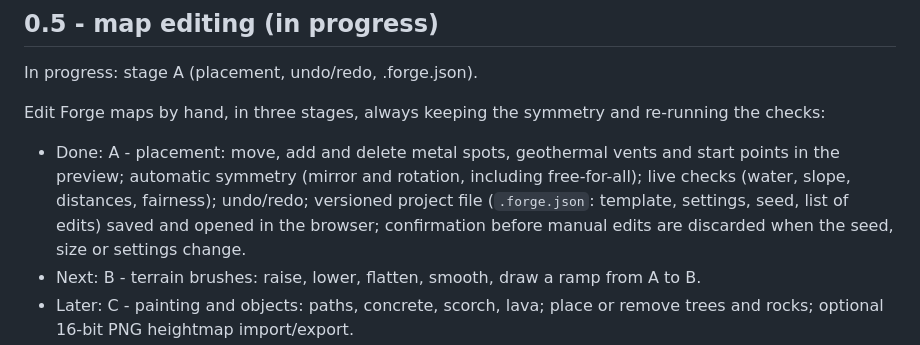
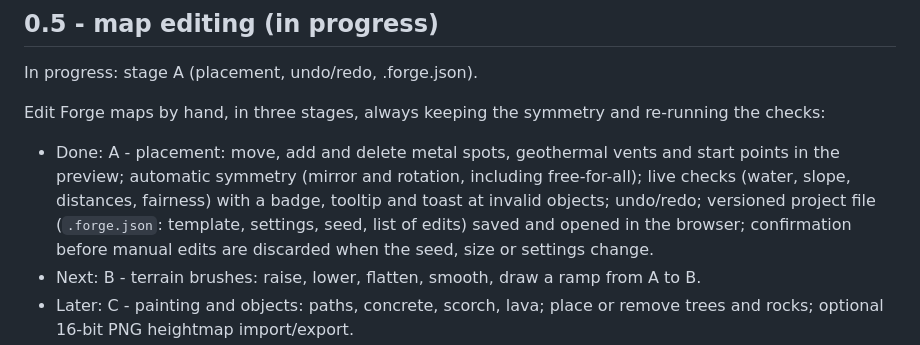
Before and after one commit to Scuide/atlas-map-forge, a Markdown page: docs/ROADMAP.md, the part around the change. Drawn GitHub-style.

Commit message:
SCU-44: roadmap note

```diff
--- a/docs/ROADMAP.md
+++ b/docs/ROADMAP.md
@@ -32,7 +32,7 @@ Edit Forge maps by hand, in three stages, always keeping the symmetry and re-run
 
 - Done: A - placement: move, add and delete metal spots, geothermal vents and start points in the preview;
   automatic symmetry (mirror and rotation, including free-for-all); live checks (water, slope, distances,
-  fairness); undo/redo; versioned project file (`.forge.json`: template, settings, seed, list of edits)
+  fairness) with a badge, tooltip and toast at invalid objects; undo/redo; versioned project file (`.forge.json`: template, settings, seed, list of edits)
   saved and opened in the browser; confirmation before manual edits are discarded when the seed, size or
   settings change.
 - Next: B - terrain brushes: raise, lower, flatten, smooth, draw a ramp from A to B.
```
